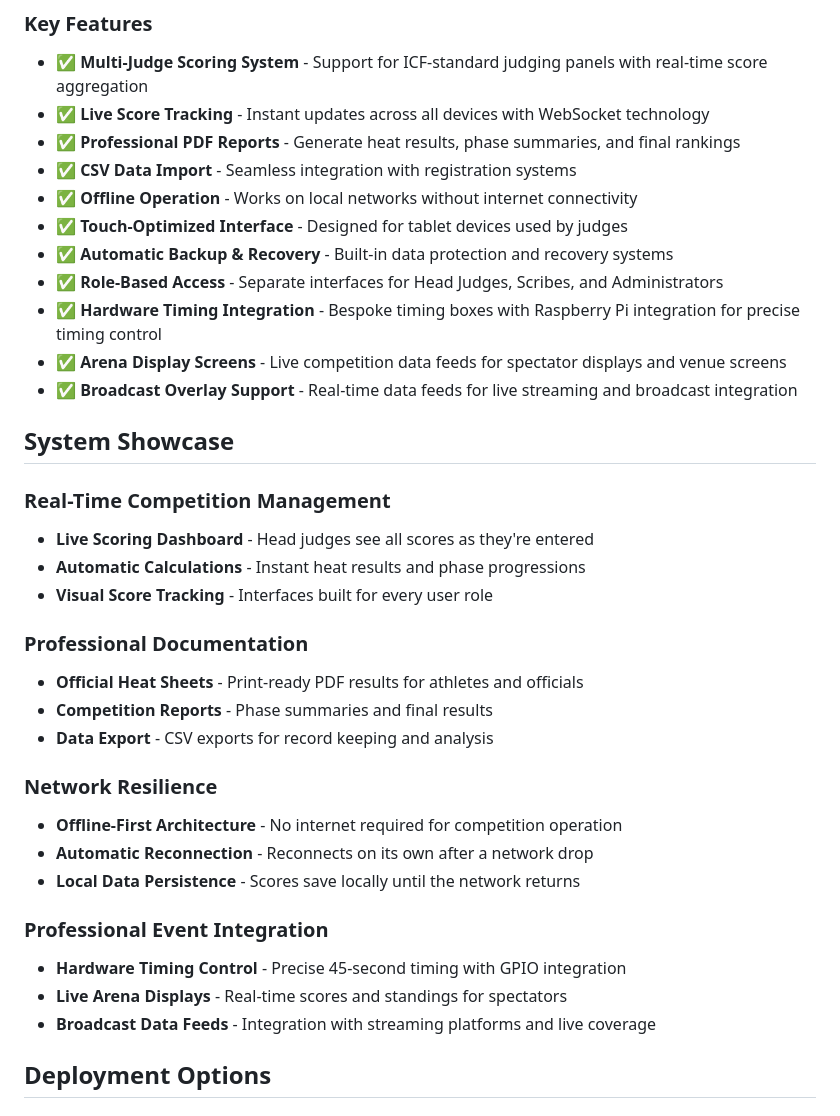
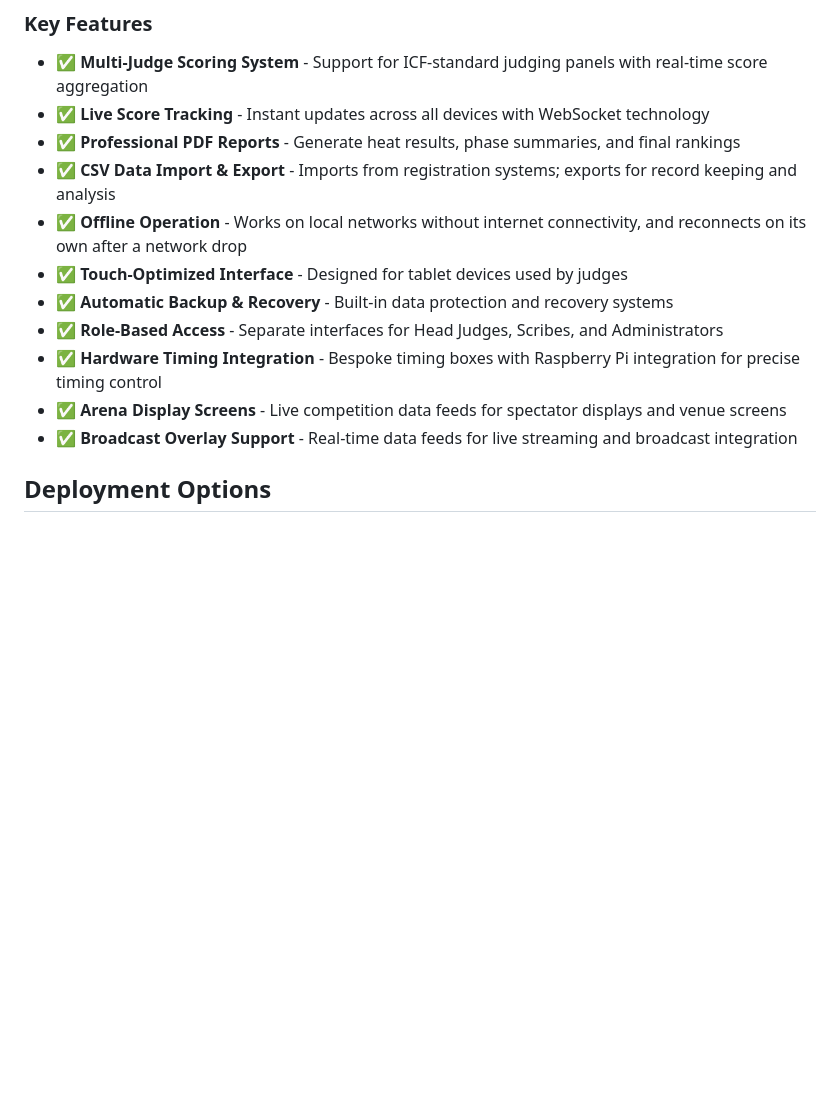
Before and after one commit to AntonyM71/AEMS, a Markdown page: README.md, the part around the change. Drawn GitHub-style; blank space fills up the shorter version.

Commit message:
docs: remove duplicate System Showcase section from README
It restated Key Features almost item-for-item. Folded its two new
facts (CSV export, automatic reconnection) into the existing Key
Features bullets instead.

Co-Authored-By: Claude Sonnet 5 <noreply@anthropic.com>

```diff
--- a/README.md
+++ b/README.md
@@ -24,36 +24,14 @@ AEMS manages freestyle kayaking competitions, from local club events to full ICF
 - ✅ **Multi-Judge Scoring System** - Support for ICF-standard judging panels with real-time score aggregation
 - ✅ **Live Score Tracking** - Instant updates across all devices with WebSocket technology
 - ✅ **Professional PDF Reports** - Generate heat results, phase summaries, and final rankings
-- ✅ **CSV Data Import** - Seamless integration with registration systems
-- ✅ **Offline Operation** - Works on local networks without internet connectivity
+- ✅ **CSV Data Import & Export** - Imports from registration systems; exports for record keeping and analysis
+- ✅ **Offline Operation** - Works on local networks without internet connectivity, and reconnects on its own after a network drop
 - ✅ **Touch-Optimized Interface** - Designed for tablet devices used by judges
 - ✅ **Automatic Backup & Recovery** - Built-in data protection and recovery systems
 - ✅ **Role-Based Access** - Separate interfaces for Head Judges, Scribes, and Administrators
 - ✅ **Hardware Timing Integration** - Bespoke timing boxes with Raspberry Pi integration for precise timing control
 - ✅ **Arena Display Screens** - Live competition data feeds for spectator displays and venue screens
 - ✅ **Broadcast Overlay Support** - Real-time data feeds for live streaming and broadcast integration
-
-## System Showcase
-
-### Real-Time Competition Management
-- **Live Scoring Dashboard** - Head judges see all scores as they're entered
-- **Automatic Calculations** - Instant heat results and phase progressions
-- **Visual Score Tracking** - Interfaces built for every user role
-
-### Professional Documentation
-- **Official Heat Sheets** - Print-ready PDF results for athletes and officials
-- **Competition Reports** - Phase summaries and final results
-- **Data Export** - CSV exports for record keeping and analysis
-
-### Network Resilience
-- **Offline-First Architecture** - No internet required for competition operation
-- **Automatic Reconnection** - Reconnects on its own after a network drop
-- **Local Data Persistence** - Scores save locally until the network returns
-
-### Professional Event Integration
-- **Hardware Timing Control** - Precise 45-second timing with GPIO integration
-- **Live Arena Displays** - Real-time scores and standings for spectators
-- **Broadcast Data Feeds** - Integration with streaming platforms and live coverage
 
 ## Deployment Options
 
```
